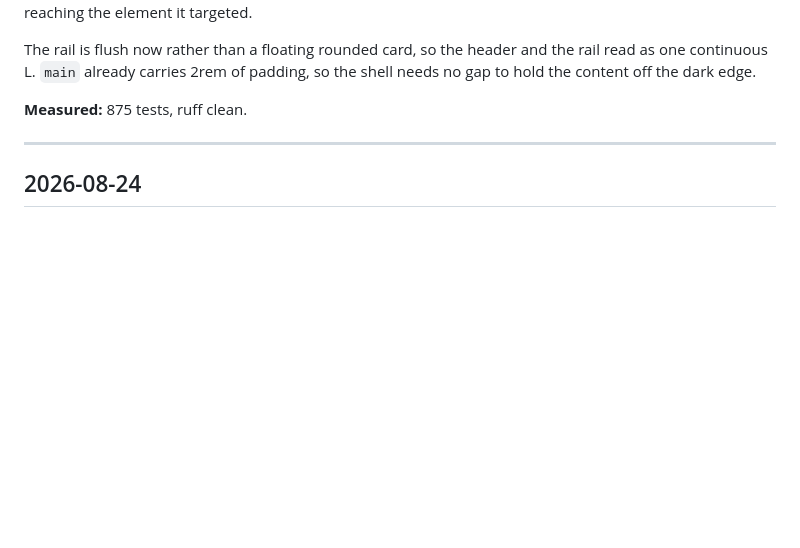
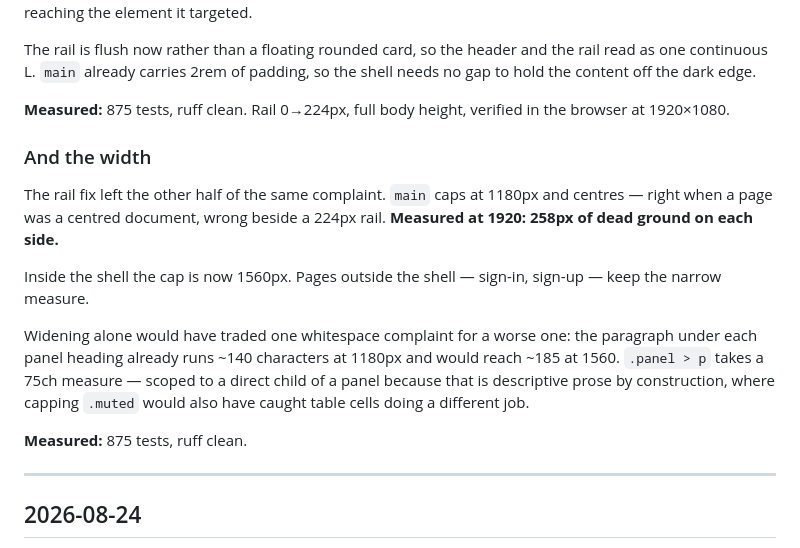
Before and after one commit to pm-rahulsengupta/prosperity-llmstxt-generator, a Markdown page: docs/BUILD-LOG.md, the part around the change. Rendered like a GitHub page; blank space fills up the shorter version.

Commit message:
Log the width fix
Co-Authored-By: Claude Opus 5 (1M context) <noreply@anthropic.com>

```diff
--- a/docs/BUILD-LOG.md
+++ b/docs/BUILD-LOG.md
@@ -98,6 +98,24 @@ never reaching the element it targeted.
 The rail is flush now rather than a floating rounded card, so the header and the
 rail read as one continuous L. `main` already carries 2rem of padding, so the
 shell needs no gap to hold the content off the dark edge.
+
+**Measured:** 875 tests, ruff clean. Rail 0→224px, full body height, verified
+in the browser at 1920×1080.
+
+### And the width
+
+The rail fix left the other half of the same complaint. `main` caps at 1180px
+and centres — right when a page was a centred document, wrong beside a 224px
+rail. **Measured at 1920: 258px of dead ground on each side.**
+
+Inside the shell the cap is now 1560px. Pages outside the shell — sign-in,
+sign-up — keep the narrow measure.
+
+Widening alone would have traded one whitespace complaint for a worse one: the
+paragraph under each panel heading already runs ~140 characters at 1180px and
+would reach ~185 at 1560. `.panel > p` takes a 75ch measure — scoped to a direct
+child of a panel because that is descriptive prose by construction, where
+capping `.muted` would also have caught table cells doing a different job.
 
 **Measured:** 875 tests, ruff clean.
 
```
